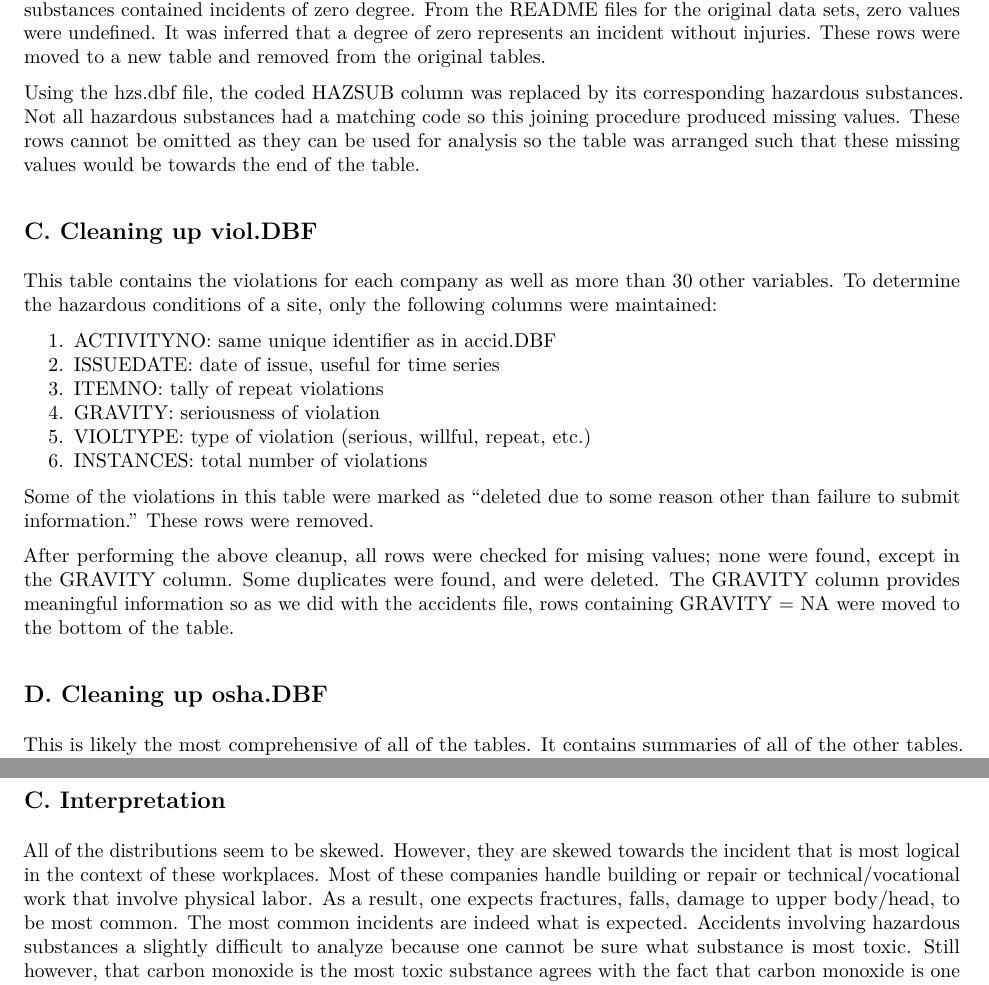
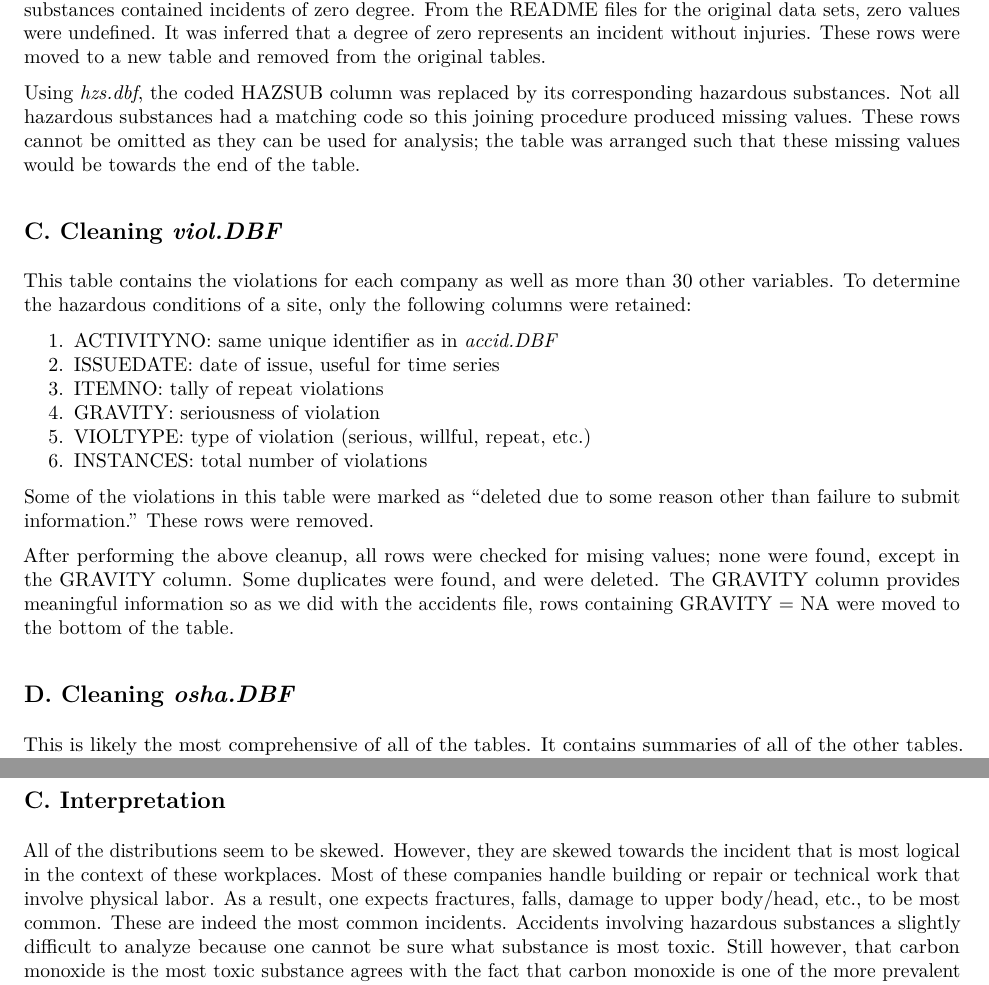
Before and after one commit to vikramvishwanath/MidtermProject, an R Markdown document (MidtermProject.Rmd): two parts of pages 2 and 15 of 15, joined at a grey line, cut so that both start at the same text. The pictures show the output file MidtermProject.pdf that the author committed with the source.

Commit message:
Mar 22 12:41

```diff
--- a/MidtermProject.Rmd
+++ b/MidtermProject.Rmd
@@ -53,13 +53,13 @@ Upon inspection, the last column, HAZSUB, seemed to have missing values. It was
 
 Both tables were arranged by DEGREE (1, 2, 3). It was found that the accidents without hazardous substances contained incidents of zero degree. From the README files for the original data sets, zero values were undefined. It was inferred that a degree of zero represents an incident without injuries. These rows were moved to a new table and removed from the original tables.
 
-Using the hzs.dbf file, the coded HAZSUB column was replaced by its corresponding hazardous substances. Not all hazardous substances had a matching code so this joining procedure produced missing values. These rows cannot be omitted as they can be used for analysis so the table was arranged such that these missing values would be towards the end of the table.
+Using *hzs.dbf*, the coded HAZSUB column was replaced by its corresponding hazardous substances. Not all hazardous substances had a matching code so this joining procedure produced missing values. These rows cannot be omitted as they can be used for analysis; the table was arranged such that these missing values would be towards the end of the table.
 
-## C. Cleaning up viol.DBF
+## C. Cleaning *viol.DBF*
 
-This table contains the violations for each company as well as more than 30 other variables. To determine the hazardous conditions of a site, only the following columns were maintained:
+This table contains the violations for each company as well as more than 30 other variables. To determine the hazardous conditions of a site, only the following columns were retained:
 
-  1. ACTIVITYNO: same unique identifier as in accid.DBF
+  1. ACTIVITYNO: same unique identifier as in *accid.DBF*
   2. ISSUEDATE: date of issue, useful for time series
   3. ITEMNO: tally of repeat violations
   4. GRAVITY: seriousness of violation
@@ -70,7 +70,7 @@ Some of the violations in this table were marked as "deleted due to some reason
 
 After performing the above cleanup, all rows were checked for mising values; none were found, except in the GRAVITY column. Some duplicates were found, and were deleted. The GRAVITY column provides meaningful information so as we did with the accidents file, rows containing GRAVITY = NA were moved to the bottom of the table.
 
-## D. Cleaning up osha.DBF
+## D. Cleaning *osha.DBF*
 
 This is likely the most comprehensive of all of the tables. It contains summaries of all of the other tables. The columns of interest are:
 
@@ -258,7 +258,7 @@ kable(fatalNH)
 
 
 ## C. Interpretation
-All of the distributions seem to be skewed. However, they are skewed towards the incident that is most logical in the context of these workplaces. Most of these companies handle building or repair or technical/vocational work that involve physical labor. As a result, one expects fractures, falls, damage to upper body/head, to be most common. The most common incidents are indeed what is expected. Accidents involving hazardous substances a slightly difficult to analyze because one cannot be sure what substance is most toxic. Still however, that carbon monoxide is the most toxic substance agrees with the fact that carbon monoxide is one of the more prevalent toxic gases in any establishment.
+All of the distributions seem to be skewed. However, they are skewed towards the incident that is most logical in the context of these workplaces. Most of these companies handle building or repair or technical work that involve physical labor. As a result, one expects fractures, falls, damage to upper body/head, etc., to be most common. These are indeed the most common incidents. Accidents involving hazardous substances a slightly difficult to analyze because one cannot be sure what substance is most toxic. Still however, that carbon monoxide is the most toxic substance agrees with the fact that carbon monoxide is one of the more prevalent toxic gases in any establishment.
 
 Based on the plots above the frequency of incidents, we may infer that most accidents are due to falls from elevated working surfaces that fracture mostly the upper body and head, and are due to workers' misjudgment of hazardous situations in companies that specialize in roofing, siding, and sheet metal work.
 
```
Also changed, not shown: MidtermProject.R (+0 -1 lines), MidtermProject.pdf, MidtermProject.Rmd (10 more changed lines).
